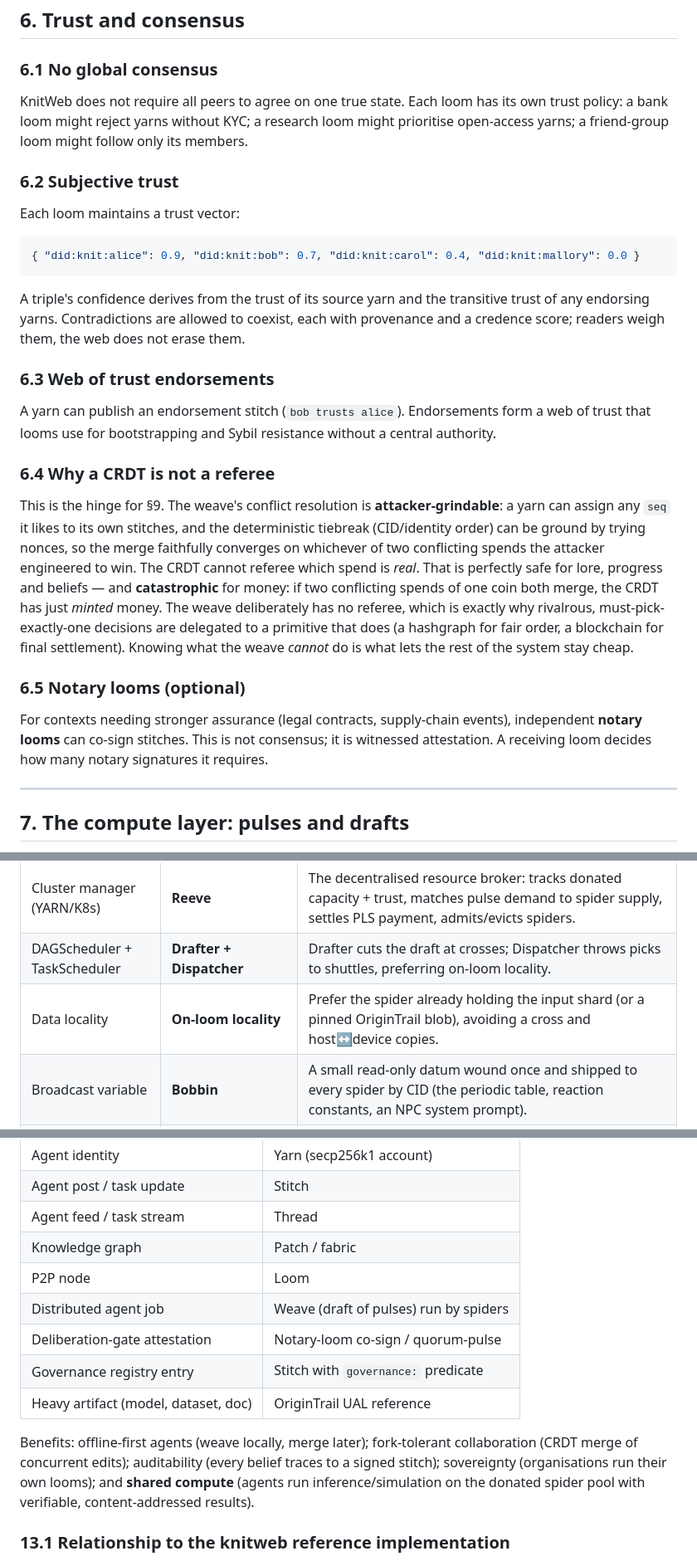
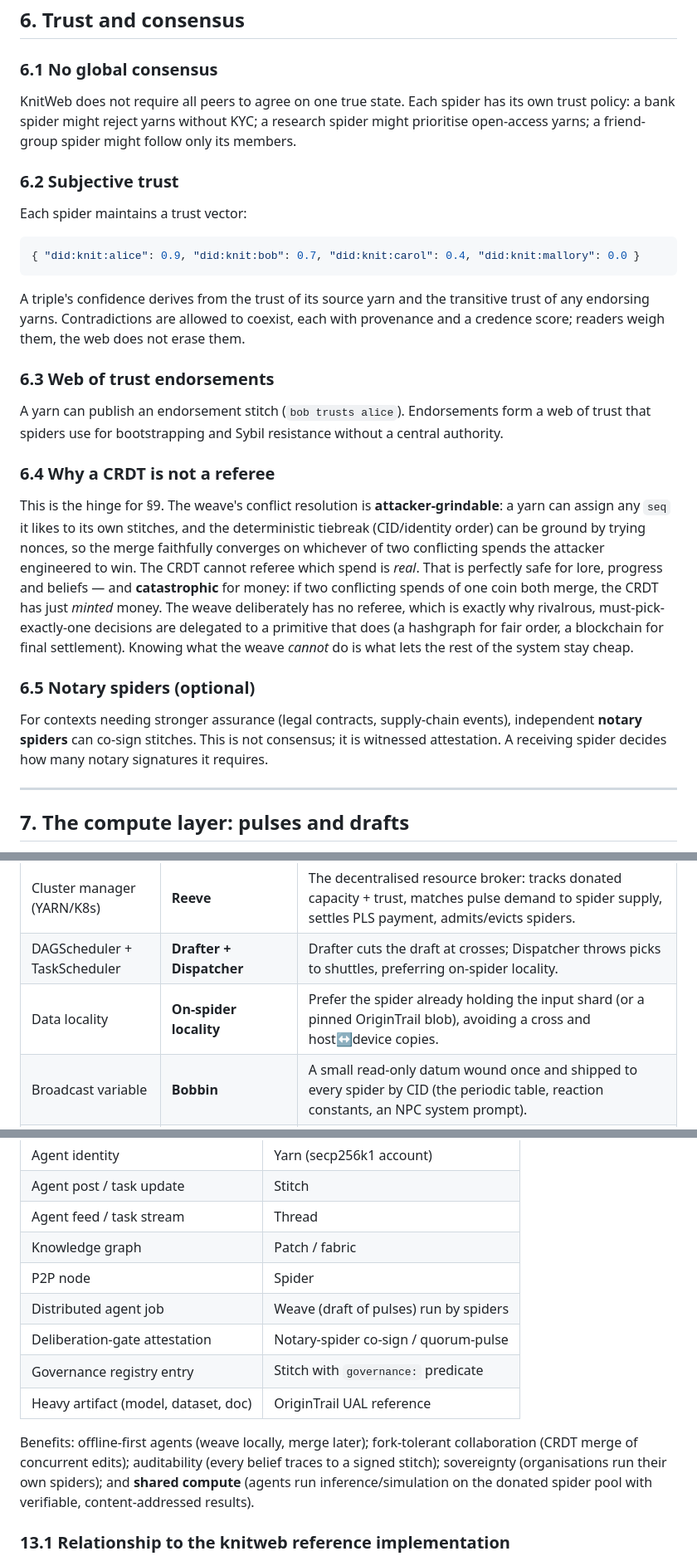
Before and after one commit to Knitweb/pulse, a Markdown page: docs/research/08-knitweb.md, 3 parts joined by grey strips. Shown at 83% size. Drawn GitHub-style.

````diff
--- a/docs/research/08-knitweb.md
+++ b/docs/research/08-knitweb.md
@@ -297,11 +295,11 @@ Deletion is modelled as a `retract` stitch. A retract does not erase history; it
 
 ### 6.1 No global consensus
 
-KnitWeb does not require all peers to agree on one true state. Each loom has its own trust policy: a bank loom might reject yarns without KYC; a research loom might prioritise open-access yarns; a friend-group loom might follow only its members.
+KnitWeb does not require all peers to agree on one true state. Each spider has its own trust policy: a bank spider might reject yarns without KYC; a research spider might prioritise open-access yarns; a friend-group spider might follow only its members.
 
 ### 6.2 Subjective trust
 
-Each loom maintains a trust vector:
+Each spider maintains a trust vector:
 
 ```json
 { "did:knit:alice": 0.9, "did:knit:bob": 0.7, "did:knit:carol": 0.4, "did:knit:mallory": 0.0 }
@@ -311,15 +309,15 @@ A triple's confidence derives from the trust of its source yarn and the transiti
 
 ### 6.3 Web of trust endorsements
 
-A yarn can publish an endorsement stitch (`bob trusts alice`). Endorsements form a web of trust that looms use for bootstrapping and Sybil resistance without a central authority.
+A yarn can publish an endorsement stitch (`bob trusts alice`). Endorsements form a web of trust that spiders use for bootstrapping and Sybil resistance without a central authority.
 
 ### 6.4 Why a CRDT is not a referee
 
 This is the hinge for §9. The weave's conflict resolution is **attacker-grindable**: a yarn can assign any `seq` it likes to its own stitches, and the deterministic tiebreak (CID/identity order) can be ground by trying nonces, so the merge faithfully converges on whichever of two conflicting spends the attacker engineered to win. The CRDT cannot referee which spend is *real*. That is perfectly safe for lore, progress and beliefs — and **catastrophic** for money: if two conflicting spends of one coin both merge, the CRDT has just *minted* money. The weave deliberately has no referee, which is exactly why rivalrous, must-pick-exactly-one decisions are delegated to a primitive that does (a hashgraph for fair order, a blockchain for final settlement). Knowing what the weave *cannot* do is what lets the rest of the system stay cheap.
 
-### 6.5 Notary looms (optional)
+### 6.5 Notary spiders (optional)
 
-For contexts needing stronger assurance (legal contracts, supply-chain events), independent **notary looms** can co-sign stitches. This is not consensus; it is witnessed attestation. A receiving loom decides how many notary signatures it requires.
+For contexts needing stronger assurance (legal contracts, supply-chain events), independent **notary spiders** can co-sign stitches. This is not consensus; it is witnessed attestation. A receiving spider decides how many notary signatures it requires.
 
 ---
 
@@ -355,8 +353,8 @@ A peer-to-peer game needs more than a knowledge graph — it needs to *run code*
 | Shuffle | **Cross** | The warp re-crossing: shed closes, shards repartition across spiders by key, new shed opens. The costly inter-machine boundary. |
 | Shuffle files | **Skein blocks** | CID-addressed spilled intermediates; pullable from *any* holder, removing Spark's single-producer shuffle weakness. |
 | Cluster manager (YARN/K8s) | **Reeve** | The decentralised resource broker: tracks donated capacity + trust, matches pulse demand to spider supply, settles PLS payment, admits/evicts spiders. |
-| DAGScheduler + TaskScheduler | **Drafter + Dispatcher** | Drafter cuts the draft at crosses; Dispatcher throws picks to shuttles, preferring on-loom locality. |
-| Data locality | **On-loom locality** | Prefer the spider already holding the input shard (or a pinned OriginTrail blob), avoiding a cross and host↔device copies. |
+| DAGScheduler + TaskScheduler | **Drafter + Dispatcher** | Drafter cuts the draft at crosses; Dispatcher throws picks to shuttles, preferring on-spider locality. |
+| Data locality | **On-spider locality** | Prefer the spider already holding the input shard (or a pinned OriginTrail blob), avoiding a cross and host↔device copies. |
 | Broadcast variable | **Bobbin** | A small read-only datum wound once and shipped to every spider by CID (the periodic table, reaction constants, an NPC system prompt). |
 | Accumulator | **Tally** | A CRDT counter/G-set merged by the weave algebra — correct under retries *provided contributions are content-addressed* (idempotent merge), stronger than Spark accumulators which double-count on re-execution. |
 | Lazy evaluation | **Slack** | The draft is held slack until a cast-off tensions it. |
@@ -554,13 +552,13 @@ VirtualPC agents communicate via the P2P Newsgroup 2.0 layer. KnitWeb can be the
 | Agent post / task update | Stitch |
 | Agent feed / task stream | Thread |
 | Knowledge graph | Patch / fabric |
-| P2P node | Loom |
+| P2P node | Spider |
 | Distributed agent job | Weave (draft of pulses) run by spiders |
-| Deliberation-gate attestation | Notary-loom co-sign / quorum-pulse |
+| Deliberation-gate attestation | Notary-spider co-sign / quorum-pulse |
 | Governance registry entry | Stitch with `governance:` predicate |
 | Heavy artifact (model, dataset, doc) | OriginTrail UAL reference |
 
-Benefits: offline-first agents (weave locally, merge later); fork-tolerant collaboration (CRDT merge of concurrent edits); auditability (every belief traces to a signed stitch); sovereignty (organisations run their own looms); and **shared compute** (agents run inference/simulation on the donated spider pool with verifiable, content-addressed results).
+Benefits: offline-first agents (weave locally, merge later); fork-tolerant collaboration (CRDT merge of concurrent edits); auditability (every belief traces to a signed stitch); sovereignty (organisations run their own spiders); and **shared compute** (agents run inference/simulation on the donated spider pool with verifiable, content-addressed results).
 
 ### 13.1 Relationship to the knitweb reference implementation
 
````
Also changed, not shown: other parts of docs/research/08-knitweb.md (+37 -39 lines).
